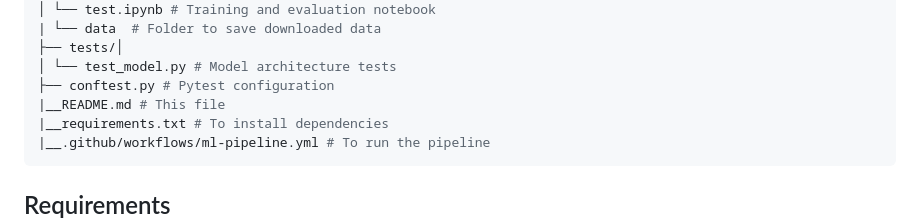
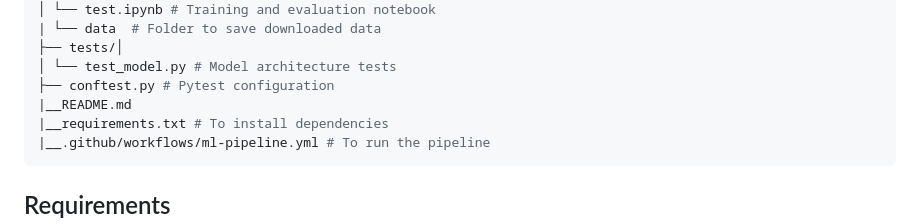
Before and after one commit to minakshimathpal/Full_Stack_AI, a Markdown page: README.md, the part around the change. Rendered like a GitHub page.

````diff
--- a/README.md
+++ b/README.md
@@ -29,7 +29,7 @@ project/
 ├── tests/│
 │ └── test_model.py # Model architecture tests
 ├── conftest.py # Pytest configuration
-|__README.md # This file
+|__README.md
 |__requirements.txt # To install dependencies
 |__.github/workflows/ml-pipeline.yml # To run the pipeline
 ```
````
